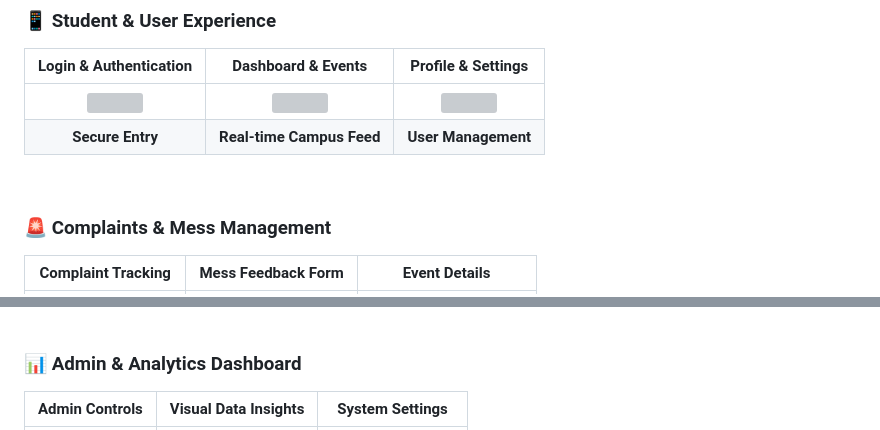
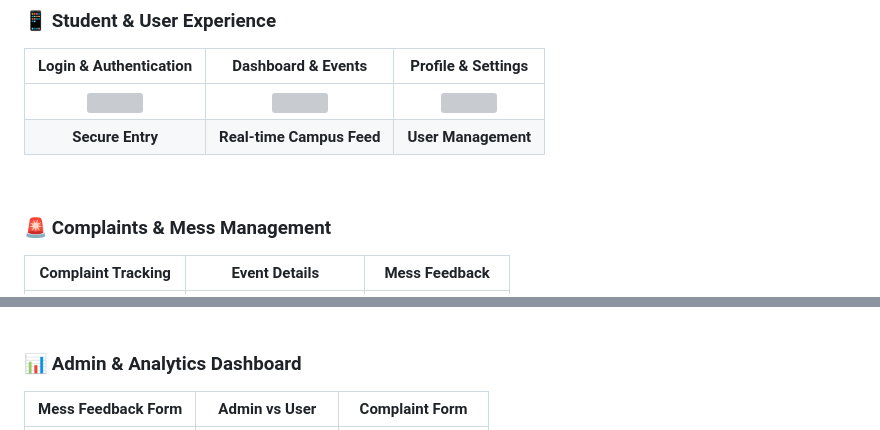
Before and after one commit to azinel/CampusONE, a Markdown page: README.md, 2 parts joined by grey strips. GitHub-like rendering; grey boxes are pictures that could not be loaded.

```diff
--- a/README.md
+++ b/README.md
@@ -31,5 +31,5 @@
 <br>
 
 ### 🚨 Complaints & Mess Management
-| **Complaint Tracking** | **Mess Feedback Form** | **Event Details** |
+| **Complaint Tracking**  | **Event Details** | **Mess Feedback** |
 |:---:|:---:|:---:|
@@ -39,5 +39,5 @@
 <br>
 
 ### 📊 Admin & Analytics Dashboard
-| **Admin Controls** | **Visual Data Insights** | **System Settings** |
+| **Mess Feedback Form** | **Admin vs User** | **Complaint Form** |
 |:---:|:---:|:---:|
```
Also changed, not shown: other parts of README.md (+6 -5 lines).
